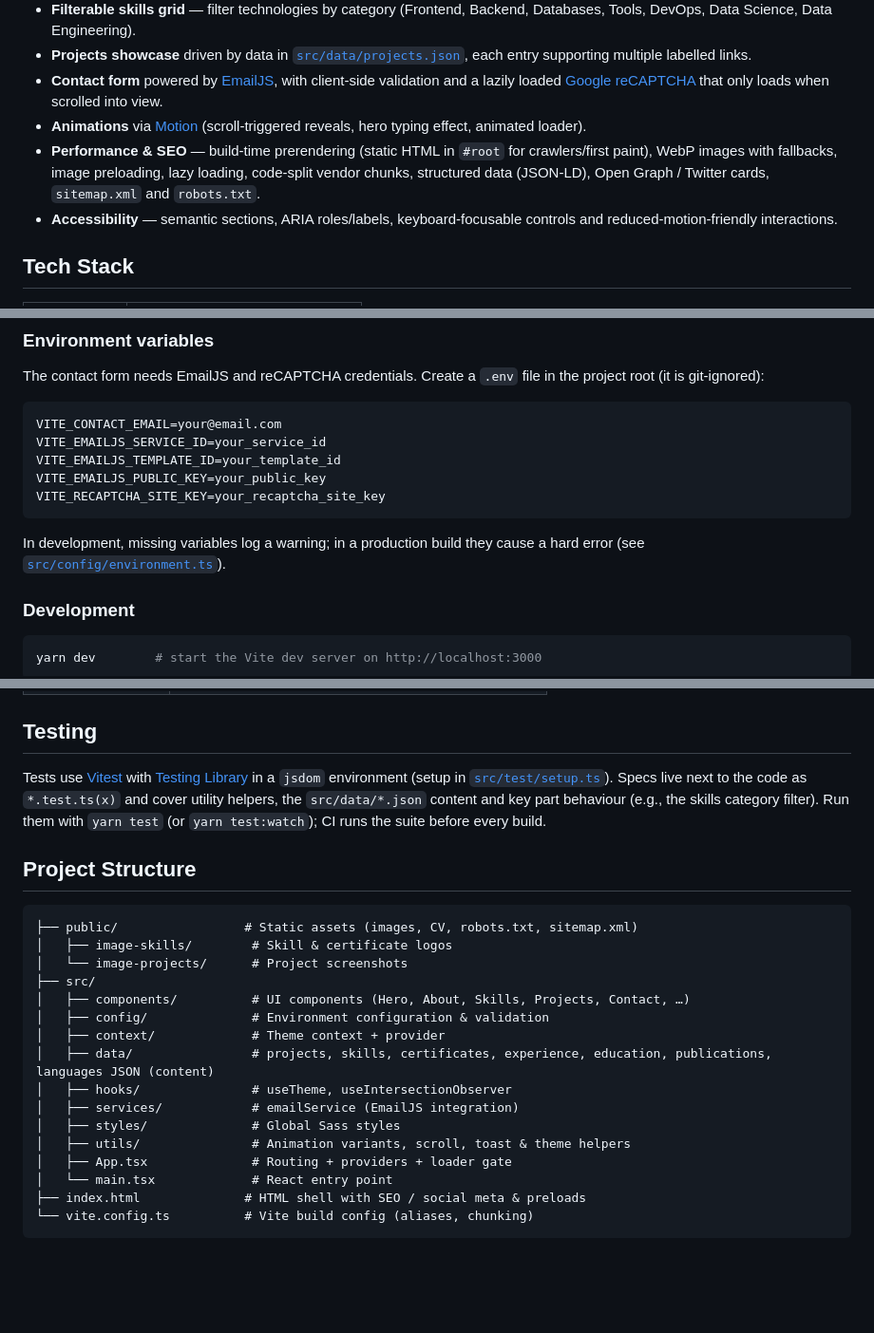
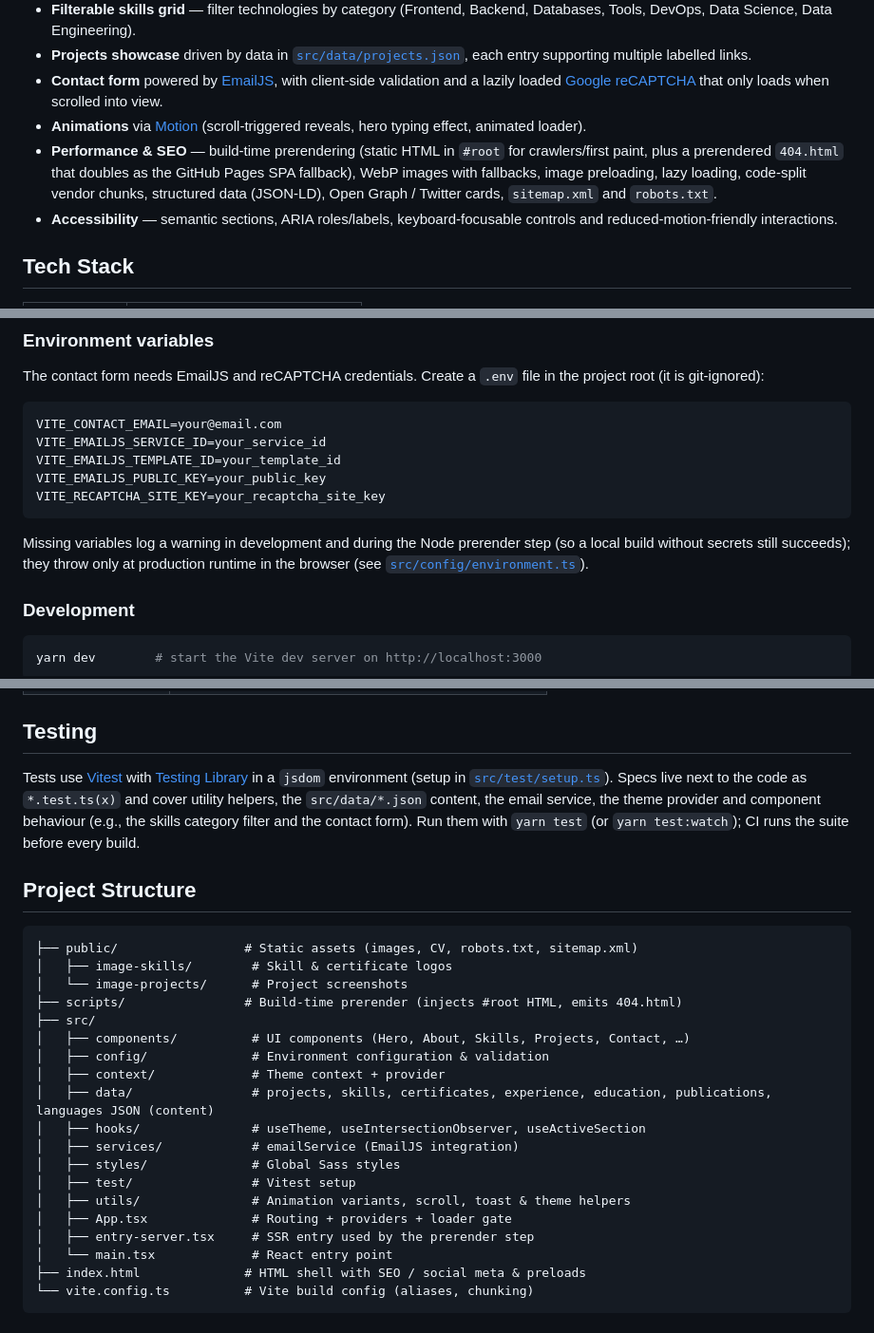
Before and after one commit to trencho/trencho.github.io, a Markdown page: README.md, 3 parts joined by grey strips. Shown at 95% size. GitHub-like rendering; blank space fills up the shorter version.

Commit message:
Correct README drift: env-var behavior, 404 fallback, structure
The env-var section claimed a production build hard-errors on missing
VITE_* vars; it warns during the Node prerender and only throws at
production runtime in the browser, so a local secret-less build succeeds.

Also document the prerendered 404.html SPA fallback, add useActiveSection,
scripts/, src/test/ and entry-server.tsx to the tree, and describe what the
Vitest suite actually covers.

````diff
--- a/README.md
+++ b/README.md
@@ -15,7 +15,7 @@ contact form with spam protection.
 - **Projects showcase** driven by data in [`src/data/projects.json`](src/data/projects.json), each entry supporting multiple labelled links.
 - **Contact form** powered by [EmailJS](https://www.emailjs.com/), with client-side validation and a lazily loaded [Google reCAPTCHA](https://developers.google.com/recaptcha) that only loads when scrolled into view.
 - **Animations** via [Motion](https://motion.dev/) (scroll-triggered reveals, hero typing effect, animated loader).
-- **Performance & SEO** — build-time prerendering (static HTML in `#root` for crawlers/first paint), WebP images with fallbacks, image preloading, lazy loading, code-split vendor chunks, structured data (JSON-LD), Open Graph / Twitter cards, `sitemap.xml` and `robots.txt`.
+- **Performance & SEO** — build-time prerendering (static HTML in `#root` for crawlers/first paint, plus a prerendered `404.html` that doubles as the GitHub Pages SPA fallback), WebP images with fallbacks, image preloading, lazy loading, code-split vendor chunks, structured data (JSON-LD), Open Graph / Twitter cards, `sitemap.xml` and `robots.txt`.
 - **Accessibility** — semantic sections, ARIA roles/labels, keyboard-focusable controls and reduced-motion-friendly interactions.
 
 ## Tech Stack
@@ -60,7 +60,8 @@ VITE_EMAILJS_PUBLIC_KEY=your_public_key
 VITE_RECAPTCHA_SITE_KEY=your_recaptcha_site_key
 ```
 
-In development, missing variables log a warning; in a production build they cause a hard error
+Missing variables log a warning in development and during the Node prerender step (so a local
+build without secrets still succeeds); they throw only at production runtime in the browser
 (see [`src/config/environment.ts`](src/config/environment.ts)).
 
 ### Development
@@ -86,9 +87,10 @@ yarn dev        # start the Vite dev server on http://localhost:3000
 
 Tests use [Vitest](https://vitest.dev/) with [Testing Library](https://testing-library.com/)
 in a `jsdom` environment (setup in [`src/test/setup.ts`](src/test/setup.ts)). Specs live next to
-the code as `*.test.ts(x)` and cover utility helpers, the `src/data/*.json` content and key
-part behaviour (e.g., the skills category filter). Run them with `yarn test` (or
-`yarn test:watch`); CI runs the suite before every build.
+the code as `*.test.ts(x)` and cover utility helpers, the `src/data/*.json` content, the email
+service, the theme provider and component behaviour (e.g., the skills category filter and the
+contact form). Run them with `yarn test` (or `yarn test:watch`); CI runs the suite before every
+build.
 
 ## Project Structure
 
@@ -96,16 +98,19 @@ part behaviour (e.g., the skills category filter). Run them with `yarn test` (or
 ├── public/                 # Static assets (images, CV, robots.txt, sitemap.xml)
 │   ├── image-skills/        # Skill & certificate logos
 │   └── image-projects/      # Project screenshots
+├── scripts/                # Build-time prerender (injects #root HTML, emits 404.html)
 ├── src/
 │   ├── components/          # UI components (Hero, About, Skills, Projects, Contact, …)
 │   ├── config/              # Environment configuration & validation
 │   ├── context/             # Theme context + provider
 │   ├── data/                # projects, skills, certificates, experience, education, publications, languages JSON (content)
-│   ├── hooks/               # useTheme, useIntersectionObserver
+│   ├── hooks/               # useTheme, useIntersectionObserver, useActiveSection
 │   ├── services/            # emailService (EmailJS integration)
 │   ├── styles/              # Global Sass styles
+│   ├── test/                # Vitest setup
 │   ├── utils/               # Animation variants, scroll, toast & theme helpers
 │   ├── App.tsx              # Routing + providers + loader gate
+│   ├── entry-server.tsx     # SSR entry used by the prerender step
 │   └── main.tsx             # React entry point
 ├── index.html              # HTML shell with SEO / social meta & preloads
 └── vite.config.ts          # Vite build config (aliases, chunking)
````
